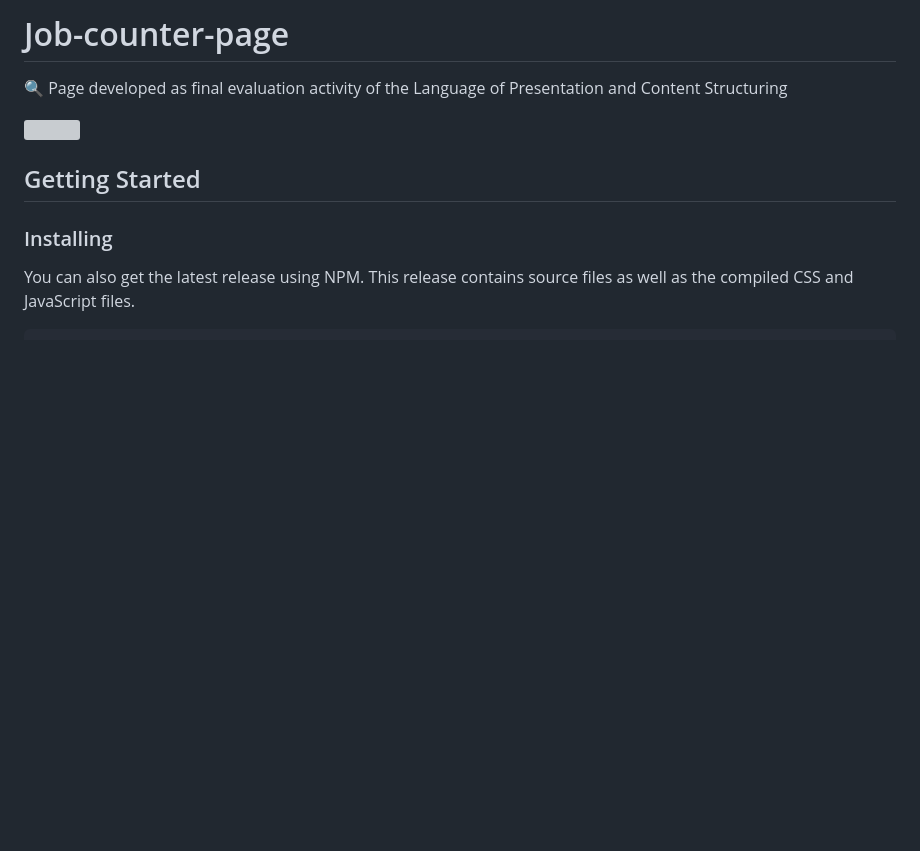
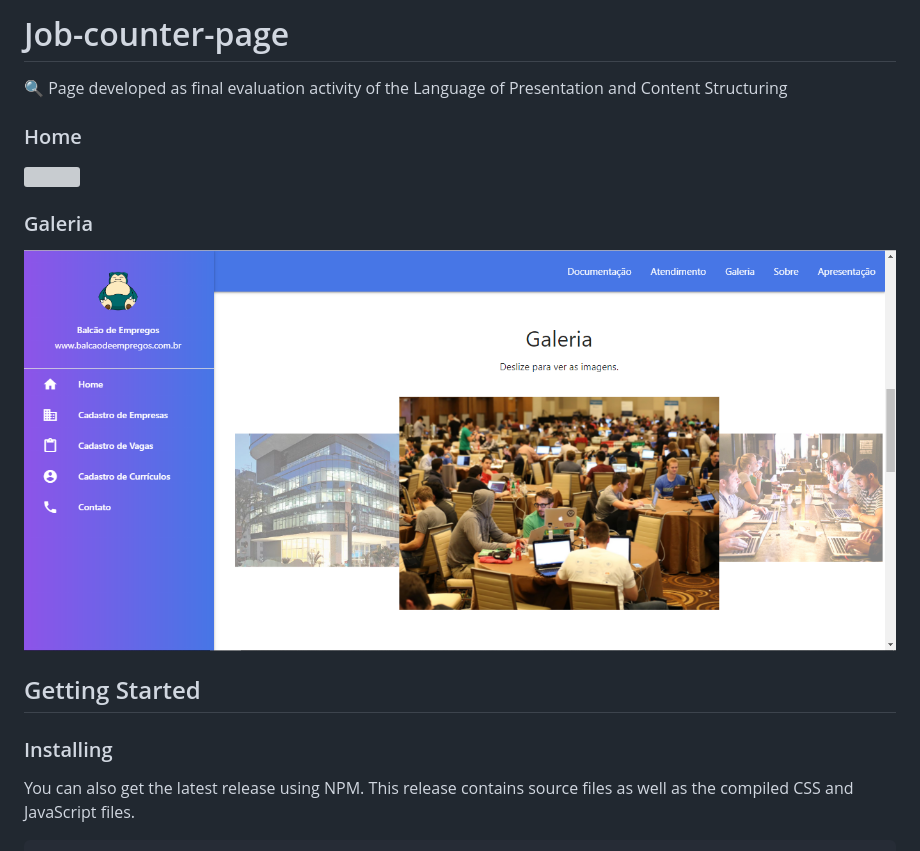
Before and after one commit to caarloshenrique/Job-counter-page, a Markdown page: README.md, the part around the change. Drawn GitHub-style; pictures changed too: img/galeria.PNG (added); blank space fills up the shorter version; grey boxes are pictures that could not be loaded.

Commit message:
add images

```diff
--- a/README.md
+++ b/README.md
@@ -1,7 +1,13 @@
 # Job-counter-page
 🔍 Page developed as final evaluation activity of the Language of Presentation and Content Structuring
 
+### Home
+
 <img src="/img/home-page.PNG">
+
+### Galeria
+
+<img src="/img/galeria.PNG">
 
 ## Getting Started
 
```
